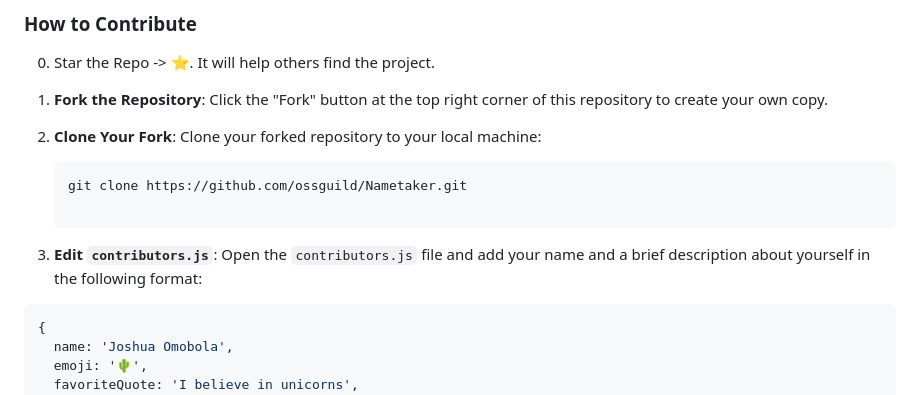
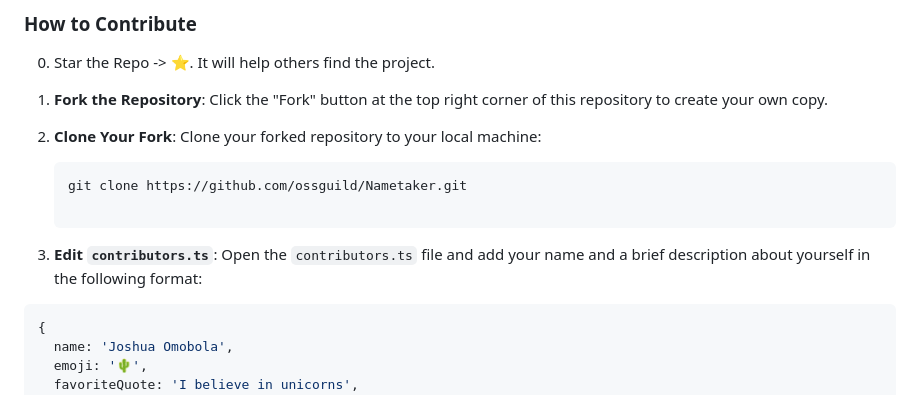
Before and after one commit to ossguild/Nametaker, a Markdown page: README.md, the part around the change. GitHub-like rendering.

````diff
--- a/README.md
+++ b/README.md
@@ -27,7 +27,7 @@ Before you begin, make sure you have the following:
    git clone https://github.com/ossguild/Nametaker.git
 
    ```
-3. **Edit `contributors.js`**: Open the `contributors.js` file and add your name and a brief description about yourself in the following format:
+3. **Edit `contributors.ts`**: Open the `contributors.ts` file and add your name and a brief description about yourself in the following format:
 
 ```js
 {
````
